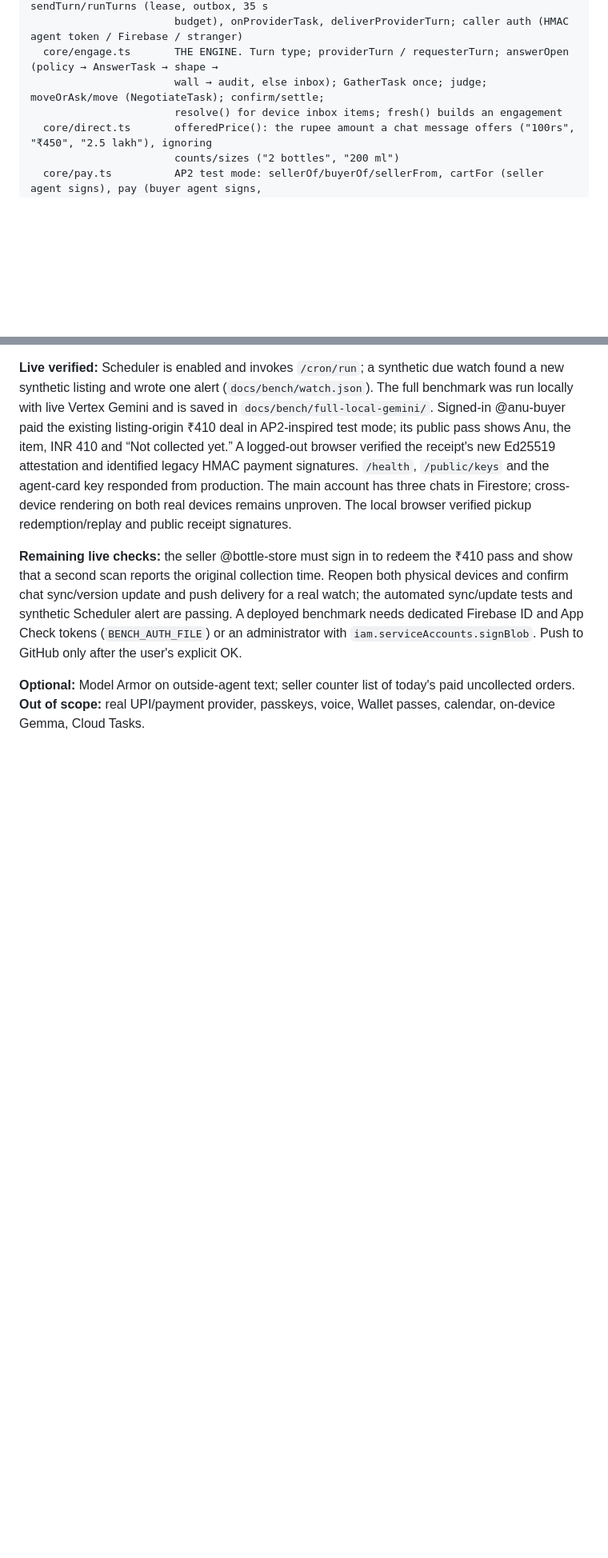
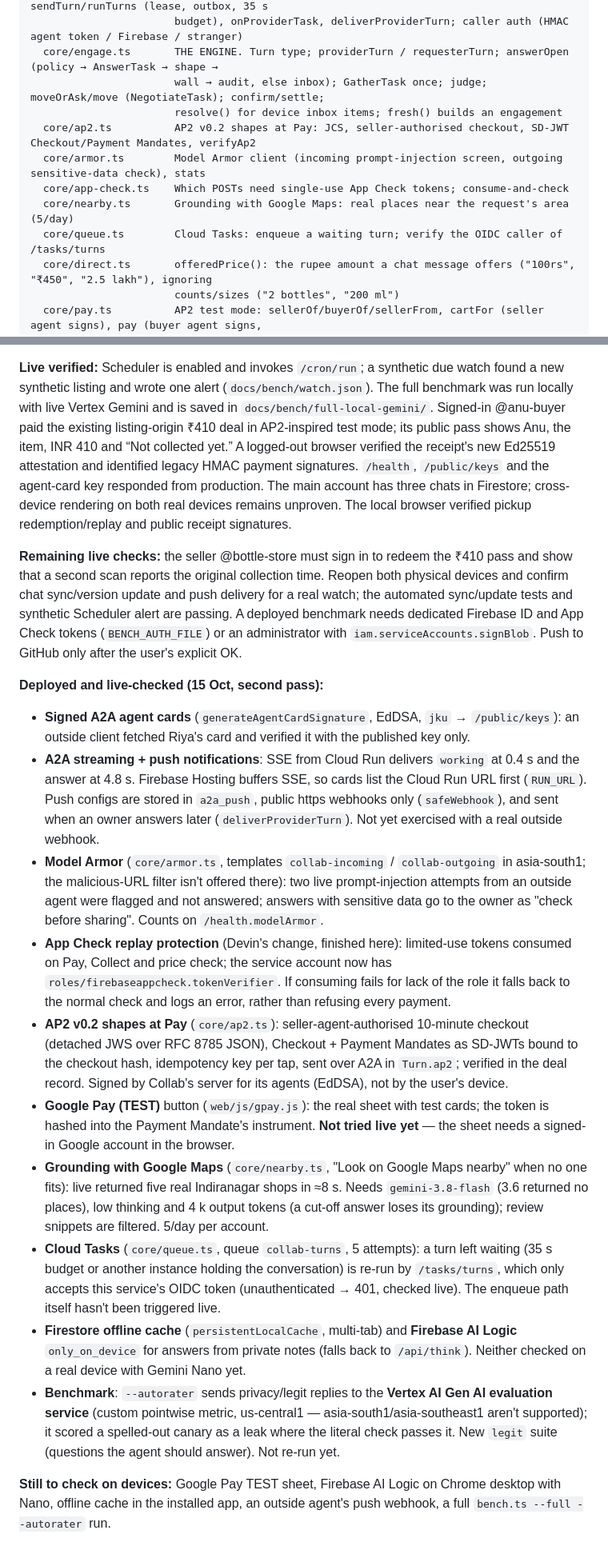
Before and after one commit to kirav5/collab, a Markdown page: docs/HANDOFF.md, 2 parts joined by grey strips. Shown at 80% size. Drawn GitHub-style; blank space fills up the shorter version.

Commit message:
Docs: README and handoff for signed cards, streaming/push, Model Armor, replay protection, AP2 v0.2, Google Pay TEST, Maps grounding, Cloud Tasks, offline cache, AI Logic, autorater
Co-Authored-By: Claude Opus 5.5 <noreply@anthropic.com>

```diff
--- a/docs/HANDOFF.md
+++ b/docs/HANDOFF.md
@@ -119,6 +119,11 @@ server/src/
   core/engage.ts       THE ENGINE. Turn type; providerTurn / requesterTurn; answerOpen (policy → AnswerTask → shape →
                        wall → audit, else inbox); GatherTask once; judge; moveOrAsk/move (NegotiateTask); confirm/settle;
                        resolve() for device inbox items; fresh() builds an engagement
+  core/ap2.ts          AP2 v0.2 shapes at Pay: JCS, seller-authorised checkout, SD-JWT Checkout/Payment Mandates, verifyAp2
+  core/armor.ts        Model Armor client (incoming prompt-injection screen, outgoing sensitive-data check), stats
+  core/app-check.ts    Which POSTs need single-use App Check tokens; consume-and-check
+  core/nearby.ts       Grounding with Google Maps: real places near the request's area (5/day)
+  core/queue.ts        Cloud Tasks: enqueue a waiting turn; verify the OIDC caller of /tasks/turns
   core/direct.ts       offeredPrice(): the rupee amount a chat message offers ("100rs", "₹450", "2.5 lakh"), ignoring
                        counts/sizes ("2 bottles", "200 ml")
   core/pay.ts          AP2 test mode: sellerOf/buyerOf/sellerFrom, cartFor (seller agent signs), pay (buyer agent signs,
@@ -356,4 +361,35 @@ cd .. && APPCHECK=enforce ./deploy.sh       # from the collab-market folder; ~4
 
 **Remaining live checks:** the seller @bottle-store must sign in to redeem the ₹410 pass and show that a second scan reports the original collection time. Reopen both physical devices and confirm chat sync/version update and push delivery for a real watch; the automated sync/update tests and synthetic Scheduler alert are passing. A deployed benchmark needs dedicated Firebase ID and App Check tokens (`BENCH_AUTH_FILE`) or an administrator with `iam.serviceAccounts.signBlob`. Push to GitHub only after the user's explicit OK.
 
-**Optional:** Model Armor on outside-agent text; seller counter list of today's paid uncollected orders. **Out of scope:** real UPI/payment provider, passkeys, voice, Wallet passes, calendar, on-device Gemma, Cloud Tasks.
+**Deployed and live-checked (15 Oct, second pass):**
+- **Signed A2A agent cards** (`generateAgentCardSignature`, EdDSA, `jku` → `/public/keys`): an outside client fetched
+  Riya's card and verified it with the published key only.
+- **A2A streaming + push notifications**: SSE from Cloud Run delivers `working` at 0.4 s and the answer at 4.8 s.
+  Firebase Hosting buffers SSE, so cards list the Cloud Run URL first (`RUN_URL`). Push configs are stored in
+  `a2a_push`, public https webhooks only (`safeWebhook`), and sent when an owner answers later (`deliverProviderTurn`).
+  Not yet exercised with a real outside webhook.
+- **Model Armor** (`core/armor.ts`, templates `collab-incoming` / `collab-outgoing` in asia-south1; the malicious-URL
+  filter isn't offered there): two live prompt-injection attempts from an outside agent were flagged and not
+  answered; answers with sensitive data go to the owner as "check before sharing". Counts on `/health.modelArmor`.
+- **App Check replay protection** (Devin's change, finished here): limited-use tokens consumed on Pay, Collect and
+  price check; the service account now has `roles/firebaseappcheck.tokenVerifier`. If consuming fails for lack of
+  the role it falls back to the normal check and logs an error, rather than refusing every payment.
+- **AP2 v0.2 shapes at Pay** (`core/ap2.ts`): seller-agent-authorised 10-minute checkout (detached JWS over RFC 8785
+  JSON), Checkout + Payment Mandates as SD-JWTs bound to the checkout hash, idempotency key per tap, sent over A2A in
+  `Turn.ap2`; verified in the deal record. Signed by Collab's server for its agents (EdDSA), not by the user's device.
+- **Google Pay (TEST)** button (`web/js/gpay.js`): the real sheet with test cards; the token is hashed into the
+  Payment Mandate's instrument. **Not tried live yet** — the sheet needs a signed-in Google account in the browser.
+- **Grounding with Google Maps** (`core/nearby.ts`, "Look on Google Maps nearby" when no one fits): live returned five
+  real Indiranagar shops in ≈8 s. Needs `gemini-3.8-flash` (3.6 returned no places), low thinking and 4 k output tokens
+  (a cut-off answer loses its grounding); review snippets are filtered. 5/day per account.
+- **Cloud Tasks** (`core/queue.ts`, queue `collab-turns`, 5 attempts): a turn left waiting (35 s budget or another
+  instance holding the conversation) is re-run by `/tasks/turns`, which only accepts this service's OIDC token
+  (unauthenticated → 401, checked live). The enqueue path itself hasn't been triggered live.
+- **Firestore offline cache** (`persistentLocalCache`, multi-tab) and **Firebase AI Logic** `only_on_device` for answers
+  from private notes (falls back to `/api/think`). Neither checked on a real device with Gemini Nano yet.
+- **Benchmark**: `--autorater` sends privacy/legit replies to the **Vertex AI Gen AI evaluation service** (custom
+  pointwise metric, us-central1 — asia-south1/asia-southeast1 aren't supported); it scored a spelled-out canary as a
+  leak where the literal check passes it. New `legit` suite (questions the agent should answer). Not re-run yet.
+
+**Still to check on devices:** Google Pay TEST sheet, Firebase AI Logic on Chrome desktop with Nano, offline cache in
+the installed app, an outside agent's push webhook, a full `bench.ts --full --autorater` run.
```
Also changed, not shown: other parts of docs/HANDOFF.md (+1 -1 lines), README.md (+12 -4 lines).
